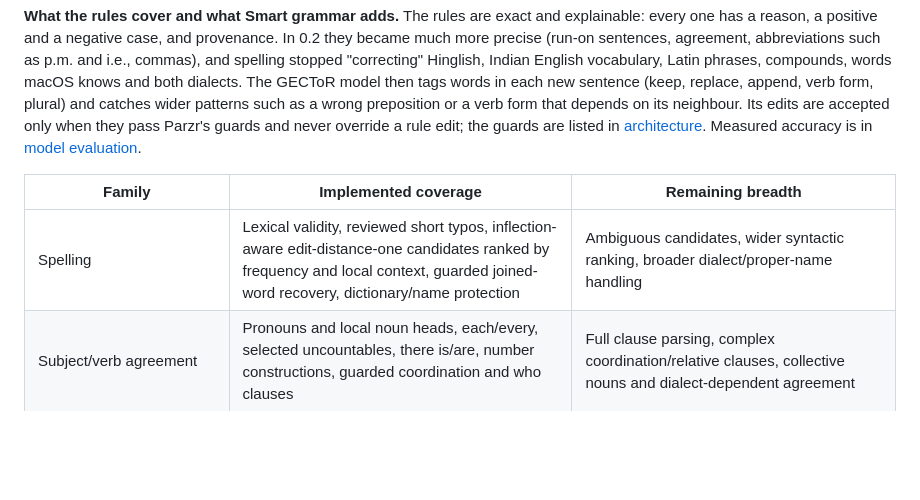
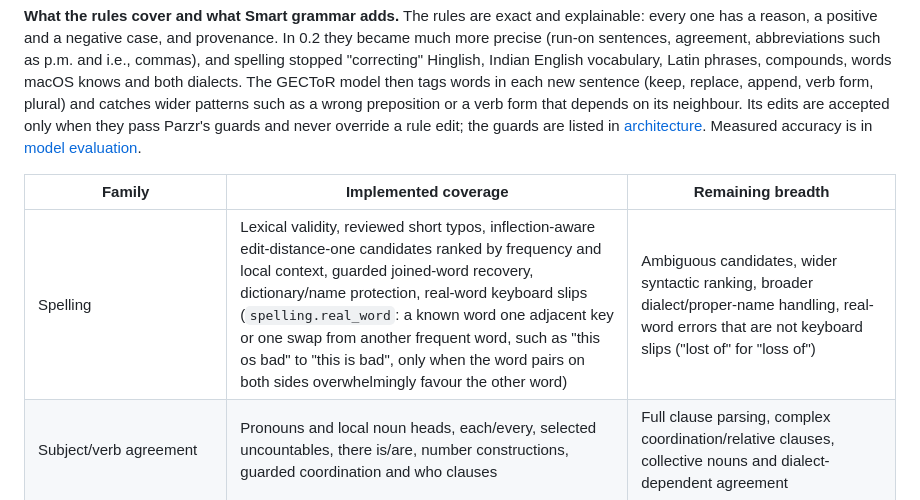
Before and after one commit to jn-aman/parzr, a Markdown page: docs/grammar-coverage.md, the part around the change. GitHub-like rendering; blank space fills up the shorter version.

Commit message:
Docs: real-word keyboard slip check in the spelling coverage and architecture notes

```diff
--- a/docs/grammar-coverage.md
+++ b/docs/grammar-coverage.md
@@ -8,7 +8,7 @@ Current assets: 255 contextual grammar rules, 154 phrase corrections, a local 13
 
 | Family | Implemented coverage | Remaining breadth |
 |---|---|---|
-| Spelling | Lexical validity, reviewed short typos, inflection-aware edit-distance-one candidates ranked by frequency and local context, guarded joined-word recovery, dictionary/name protection | Ambiguous candidates, wider syntactic ranking, broader dialect/proper-name handling |
+| Spelling | Lexical validity, reviewed short typos, inflection-aware edit-distance-one candidates ranked by frequency and local context, guarded joined-word recovery, dictionary/name protection, real-word keyboard slips (`spelling.real_word`: a known word one adjacent key or one swap from another frequent word, such as "this os bad" to "this is bad", only when the word pairs on both sides overwhelmingly favour the other word) | Ambiguous candidates, wider syntactic ranking, broader dialect/proper-name handling, real-word errors that are not keyboard slips ("lost of" for "loss of") |
 | Subject/verb agreement | Pronouns and local noun heads, each/every, selected uncountables, there is/are, number constructions, guarded coordination and who clauses | Full clause parsing, complex coordination/relative clauses, collective nouns and dialect-dependent agreement |
 | Verb forms/tense | Authored irregular paradigms and lexicon-verified regular inflections; modal/base, do questions, perfect and passive forms, gerund complements, explicit past-time anchors, fronted negative inversion | Complex auxiliary chains, passive/adjective ambiguity, discourse tense consistency and all verb patterns |
 | Articles | Reviewed consonant/vowel-sound examples, university/user/hour exceptions | Complete phonetic treatment, initialisms/acronyms, determiner/countability context |
```
Also changed, not shown: docs/architecture.md (+1 -1 lines).
